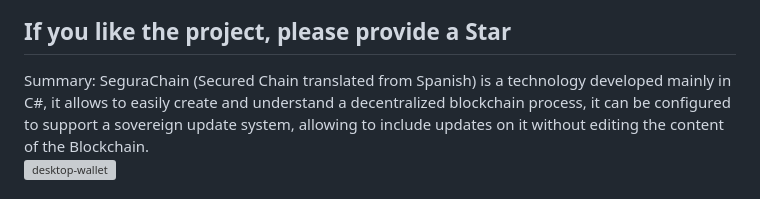
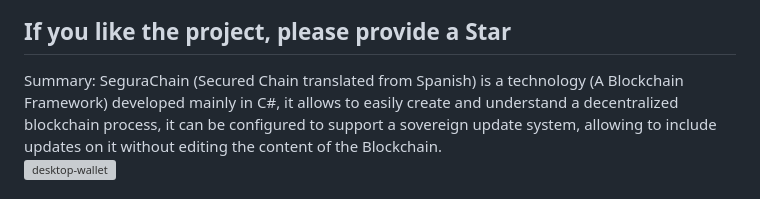
Before and after one commit to SeguraChain/SeguraChain, a Markdown page: README.md, the part around the change. GitHub-like rendering; grey boxes are pictures that could not be loaded.

```diff
--- a/README.md
+++ b/README.md
@@ -1,7 +1,7 @@
 <h2>SeguraChain is complete to be use in production mode, but almost every tools are not completed.</h2>
 <h3> You can setup your own blockchain from ChatGPT or Claude AI or follow wikipages </h3>
 <h2>If you like the project, please provide a Star</h2>
-Summary: SeguraChain (Secured Chain translated from Spanish) is a technology developed mainly in C#,
+Summary: SeguraChain (Secured Chain translated from Spanish) is a technology (A Blockchain Framework) developed mainly in C#,
 it allows to easily create and understand a decentralized blockchain process, it can be configured to support a sovereign update system,
 allowing to include updates on it without editing the content of the Blockchain.
 
```
